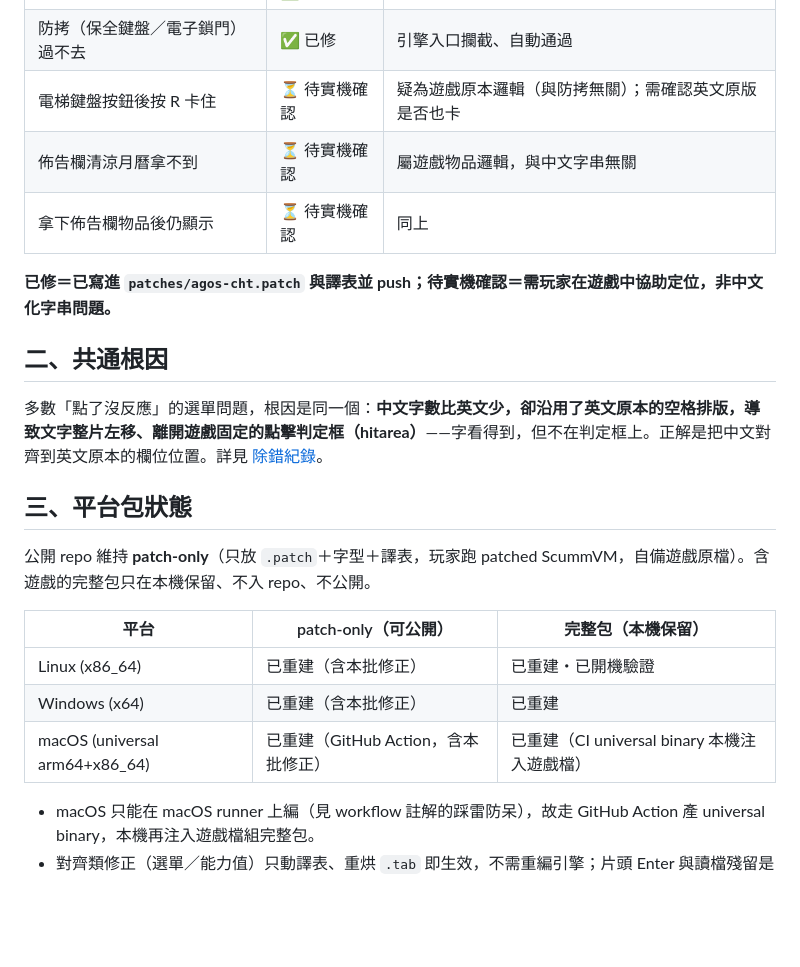
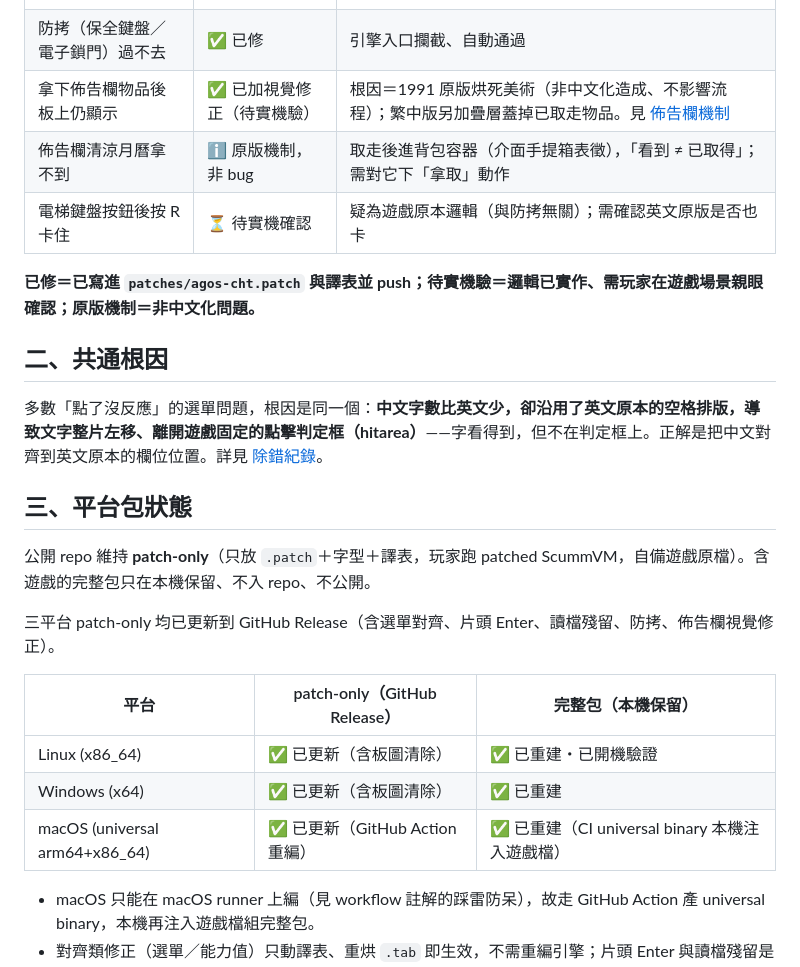
Before and after one commit to wicanr2/Elvira-2---The-Jaws-of-Cerberus-1991-cht, a Markdown page: docs/RELEASE_STATUS.md, the part around the change. Rendered like a GitHub page; blank space fills up the shorter version.

Commit message:
釋出狀況更新: 三平台 patch-only 已更新到 Release(含佈告欄視覺修正);佈告欄/月曆狀態釐清
Co-Authored-By: Claude Opus 4.8 (1M context) <noreply@anthropic.com>

```diff
--- a/docs/RELEASE_STATUS.md
+++ b/docs/RELEASE_STATUS.md
@@ -15,11 +15,11 @@
 | 是非選單點「否」沒反應 | ✅ 已修・已驗 | 對齊後實測命中 No 判定框 |
 | 讀檔後「讀取遊戲」字樣殘留 | ✅ 已修 | 載入後清疊層殘留 |
 | 防拷（保全鍵盤／電子鎖門）過不去 | ✅ 已修 | 引擎入口攔截、自動通過 |
+| 拿下佈告欄物品後板上仍顯示 | ✅ 已加視覺修正（待實機驗）| 根因＝1991 原版烘死美術（非中文化造成、不影響流程）；繁中版另加疊層蓋掉已取走物品。見 [佈告欄機制](NOTICE_BOARD_MECHANIC.md) |
+| 佈告欄清涼月曆拿不到 | ℹ️ 原版機制，非 bug | 取走後進背包容器（介面手提箱表徵），「看到 ≠ 已取得」；需對它下「拿取」動作 |
 | 電梯鍵盤按鈕後按 R 卡住 | ⏳ 待實機確認 | 疑為遊戲原本邏輯（與防拷無關）；需確認英文原版是否也卡 |
-| 佈告欄清涼月曆拿不到 | ⏳ 待實機確認 | 屬遊戲物品邏輯，與中文字串無關 |
-| 拿下佈告欄物品後仍顯示 | ⏳ 待實機確認 | 同上 |
 
-**已修＝已寫進 `patches/agos-cht.patch` 與譯表並 push；待實機確認＝需玩家在遊戲中協助定位，非中文化字串問題。**
+**已修＝已寫進 `patches/agos-cht.patch` 與譯表並 push；待實機驗＝邏輯已實作、需玩家在遊戲場景親眼確認；原版機制＝非中文化問題。**
 
 ## 二、共通根因
 
@@ -29,11 +29,13 @@
 
 公開 repo 維持 **patch-only**（只放 `.patch`＋字型＋譯表，玩家跑 patched ScummVM，自備遊戲原檔）。含遊戲的完整包只在本機保留、不入 repo、不公開。
 
-| 平台 | patch-only（可公開） | 完整包（本機保留） |
+三平台 patch-only 均已更新到 GitHub Release（含選單對齊、片頭 Enter、讀檔殘留、防拷、佈告欄視覺修正）。
+
+| 平台 | patch-only（GitHub Release）| 完整包（本機保留） |
 |---|---|---|
-| Linux (x86_64) | 已重建（含本批修正）| 已重建・已開機驗證 |
-| Windows (x64) | 已重建（含本批修正）| 已重建 |
-| macOS (universal arm64+x86_64) | 已重建（GitHub Action，含本批修正）| 已重建（CI universal binary 本機注入遊戲檔）|
+| Linux (x86_64) | ✅ 已更新（含板圖清除）| ✅ 已重建・已開機驗證 |
+| Windows (x64) | ✅ 已更新（含板圖清除）| ✅ 已重建 |
+| macOS (universal arm64+x86_64) | ✅ 已更新（GitHub Action 重編）| ✅ 已重建（CI universal binary 本機注入遊戲檔）|
 
 - macOS 只能在 macOS runner 上編（見 workflow 註解的踩雷防呆），故走 GitHub Action 產 universal binary，本機再注入遊戲檔組完整包。
 - 對齊類修正（選單／能力值）只動譯表、重烘 `.tab` 即生效，不需重編引擎；片頭 Enter 與讀檔殘留是引擎修正，需重編。
```
